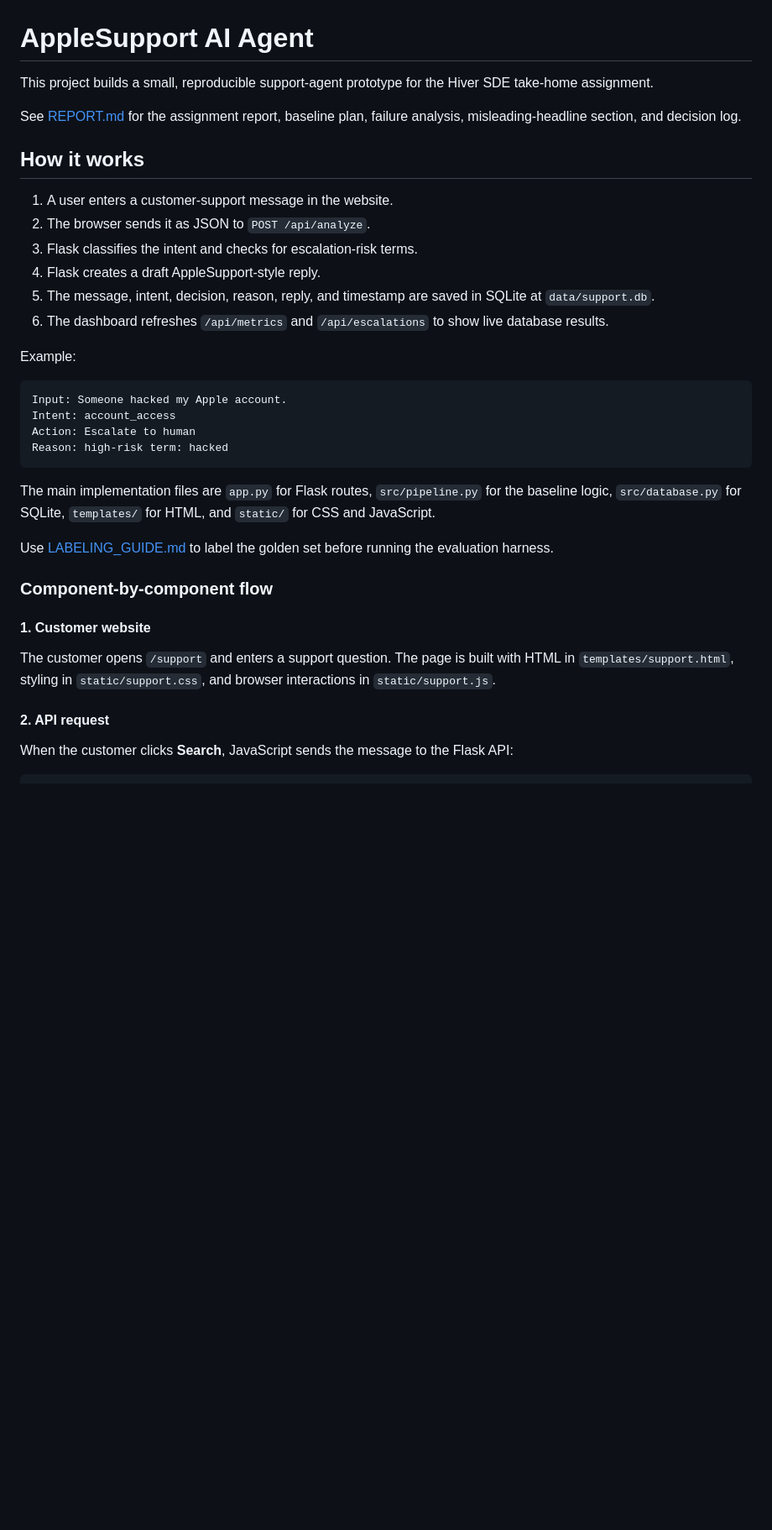
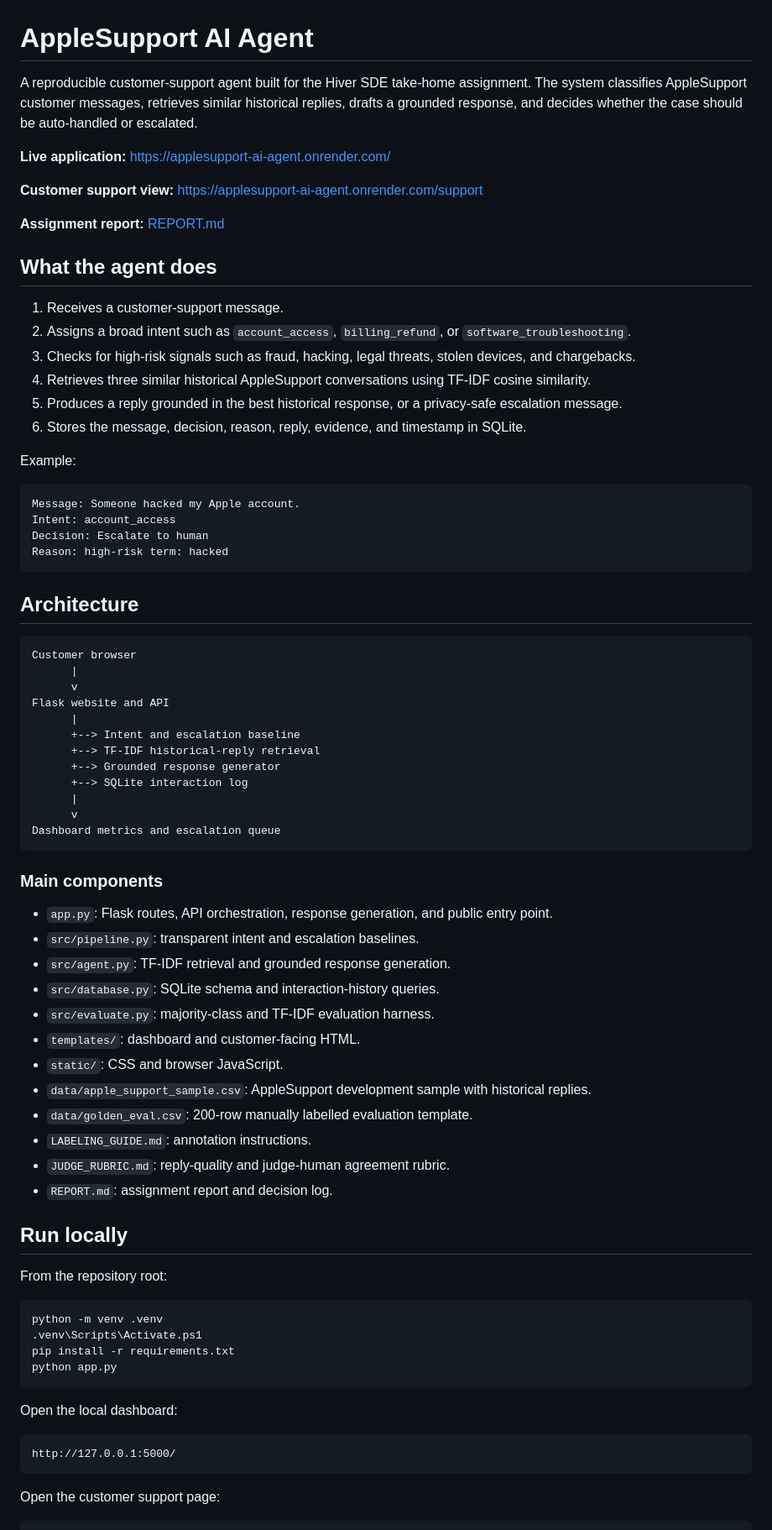
Before and after one commit to gamepatt78/applesupport-ai-agent, a Markdown page: README.md, the part around one of its changes. Shown at 84% size. GitHub-like rendering; blank space fills up the shorter version.

````diff
--- a/README.md
+++ b/README.md
@@ -1,37 +1,79 @@
 # AppleSupport AI Agent
 
-This project builds a small, reproducible support-agent prototype for the Hiver SDE take-home assignment.
+A reproducible customer-support agent built for the Hiver SDE take-home assignment. The system classifies AppleSupport customer messages, retrieves similar historical replies, drafts a grounded response, and decides whether the case should be auto-handled or escalated.
 
-See [REPORT.md](REPORT.md) for the assignment report, baseline plan, failure analysis, misleading-headline section, and decision log.
+**Live application:** https://applesupport-ai-agent.onrender.com/
 
-## How it works
+**Customer support view:** https://applesupport-ai-agent.onrender.com/support
 
-1. A user enters a customer-support message in the website.
-2. The browser sends it as JSON to `POST /api/analyze`.
-3. Flask classifies the intent and checks for escalation-risk terms.
-4. Flask creates a draft AppleSupport-style reply.
-5. The message, intent, decision, reason, reply, and timestamp are saved in SQLite at `data/support.db`.
-6. The dashboard refreshes `/api/metrics` and `/api/escalations` to show live database results.
+**Assignment report:** [REPORT.md](REPORT.md)
+
+## What the agent does
+
+1. Receives a customer-support message.
+2. Assigns a broad intent such as `account_access`, `billing_refund`, or `software_troubleshooting`.
+3. Checks for high-risk signals such as fraud, hacking, legal threats, stolen devices, and chargebacks.
+4. Retrieves three similar historical AppleSupport conversations using TF-IDF cosine similarity.
+5. Produces a reply grounded in the best historical response, or a privacy-safe escalation message.
+6. Stores the message, decision, reason, reply, evidence, and timestamp in SQLite.
 
 Example:
 
 ```text
-Input: Someone hacked my Apple account.
+Message: Someone hacked my Apple account.
 Intent: account_access
-Action: Escalate to human
+Decision: Escalate to human
 Reason: high-risk term: hacked
 ```
 
-The main implementation files are `app.py` for Flask routes, `src/pipeline.py` for the baseline logic, `src/database.py` for SQLite, `templates/` for HTML, and `static/` for CSS and JavaScript.
+## Architecture
 
-Use [LABELING_GUIDE.md](LABELING_GUIDE.md) to label the golden set before running the evaluation harness.
+```text
+Customer browser
+      |
+      v
+Flask website and API
+      |
+      +--> Intent and escalation baseline
+      +--> TF-IDF historical-reply retrieval
+      +--> Grounded response generator
+      +--> SQLite interaction log
+      |
+      v
+Dashboard metrics and escalation queue
+```
 
-### Component-by-component flow
+### Main components
 
-#### 1. Customer website
+- `app.py`: Flask routes, API orchestration, response generation, and public entry point.
+- `src/pipeline.py`: transparent intent and escalation baselines.
+- `src/agent.py`: TF-IDF retrieval and grounded response generation.
+- `src/database.py`: SQLite schema and interaction-history queries.
+- `src/evaluate.py`: majority-class and TF-IDF evaluation harness.
+- `templates/`: dashboard and customer-facing HTML.
+- `static/`: CSS and browser JavaScript.
+- `data/apple_support_sample.csv`: AppleSupport development sample with historical replies.
+- `data/golden_eval.csv`: 200-row manually labelled evaluation template.
+- `LABELING_GUIDE.md`: annotation instructions.
+- `JUDGE_RUBRIC.md`: reply-quality and judge-human agreement rubric.
+- `REPORT.md`: assignment report and decision log.
 
-The customer opens `/support` and enters a support question. The page is built with HTML in `templates/support.html`, styling in `static/support.css`, and browser interactions in `static/support.js`.
+## Run locally
 
-#### 2. API request
+From the repository root:
 
-When the customer clicks **Search**, JavaScript sends the message to the Flask API:
+```powershell
+python -m venv .venv
+.venv\Scripts\Activate.ps1
+pip install -r requirements.txt
+python app.py
+```
+
+Open the local dashboard:
+
+```text
+http://127.0.0.1:5000/
+```
+
+Open the customer support page:
+
````
Also changed, not shown: other parts of README.md (+62 -85 lines).
